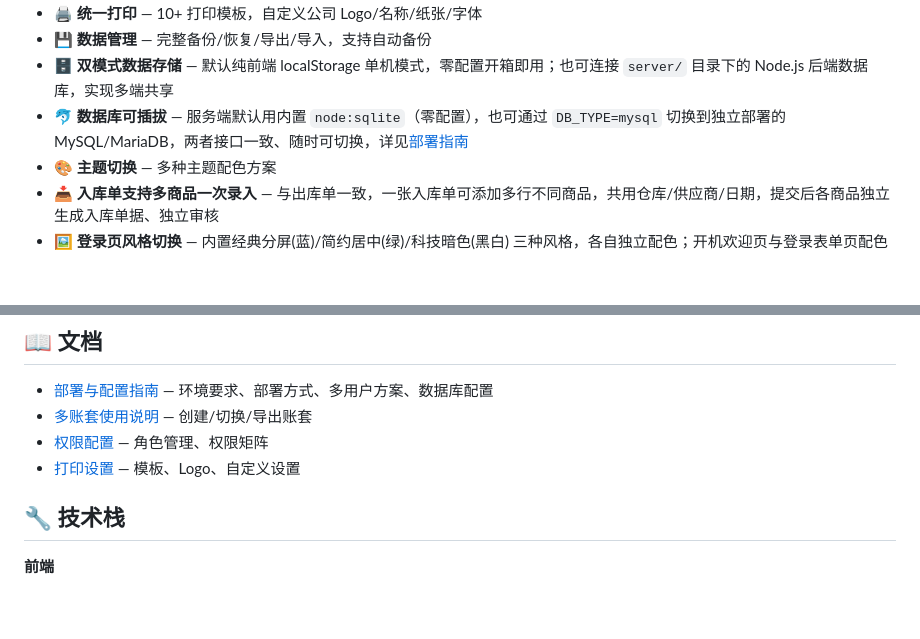
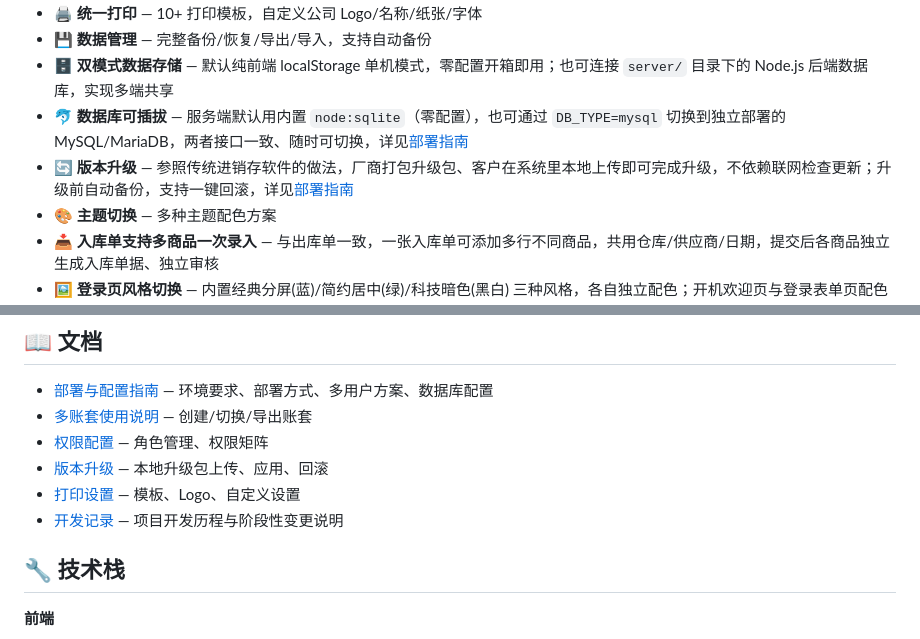
Before and after one commit to yooren/Tim-Mini-ERP, a Markdown page: README.md, 2 parts joined by grey strips. GitHub-like rendering; blank space fills up the shorter version.

Commit message:
新增开发记录文档，并补充产品介绍与 README 中的版本升级功能说明
记录项目从初版到当前版本的完整开发历程，方便团队内部追溯；同时把新上线
的本地升级包机制补进产品介绍（面向客户/推广）和 README（面向开发者），
并修正因部署指南章节重新编号而失效的锚点链接。

Co-Authored-By: Claude Sonnet 5 <noreply@anthropic.com>

```diff
--- a/README.md
+++ b/README.md
@@ -17,6 +17,7 @@
 - 💾 **数据管理** — 完整备份/恢复/导出/导入，支持自动备份
 - 🗄 **双模式数据存储** — 默认纯前端 localStorage 单机模式，零配置开箱即用；也可连接 `server/` 目录下的 Node.js 后端数据库，实现多端共享
 - 🐬 **数据库可插拔** — 服务端默认用内置 `node:sqlite`（零配置），也可通过 `DB_TYPE=mysql` 切换到独立部署的 MySQL/MariaDB，两者接口一致、随时可切换，详见[部署指南](docs/部署与配置指南.md#7-数据库配置与升级路径)
+- 🔄 **版本升级** — 参照传统进销存软件的做法，厂商打包升级包、客户在系统里本地上传即可完成升级，不依赖联网检查更新；升级前自动备份，支持一键回滚，详见[部署指南](docs/部署与配置指南.md#10-版本升级)
 - 🎨 **主题切换** — 多种主题配色方案
 - 📥 **入库单支持多商品一次录入** — 与出库单一致，一张入库单可添加多行不同商品，共用仓库/供应商/日期，提交后各商品独立生成入库单据、独立审核
 - 🖼 **登录页风格切换** — 内置经典分屏(蓝)/简约居中(绿)/科技暗色(黑白) 三种风格，各自独立配色；开机欢迎页与登录表单页配色联动，在「系统设置 → 系统信息」中可实时预览并一键切换，不影响当前登录状态
@@ -111,7 +112,9 @@ TimMiniERP/
 - [部署与配置指南](docs/部署与配置指南.md) — 环境要求、部署方式、多用户方案、数据库配置
 - [多账套使用说明](docs/部署与配置指南.md#5-多账套管理) — 创建/切换/导出账套
 - [权限配置](docs/部署与配置指南.md#8-权限系统) — 角色管理、权限矩阵
-- [打印设置](docs/部署与配置指南.md#10-打印配置) — 模板、Logo、自定义设置
+- [版本升级](docs/部署与配置指南.md#10-版本升级) — 本地升级包上传、应用、回滚
+- [打印设置](docs/部署与配置指南.md#11-打印配置) — 模板、Logo、自定义设置
+- [开发记录](docs/开发记录.md) — 项目开发历程与阶段性变更说明
 
 ## 🔧 技术栈
 
```
Also changed, not shown: docs/开发记录.md (added, +77 -0 lines), 产品介绍.md (+2 -0 lines).
